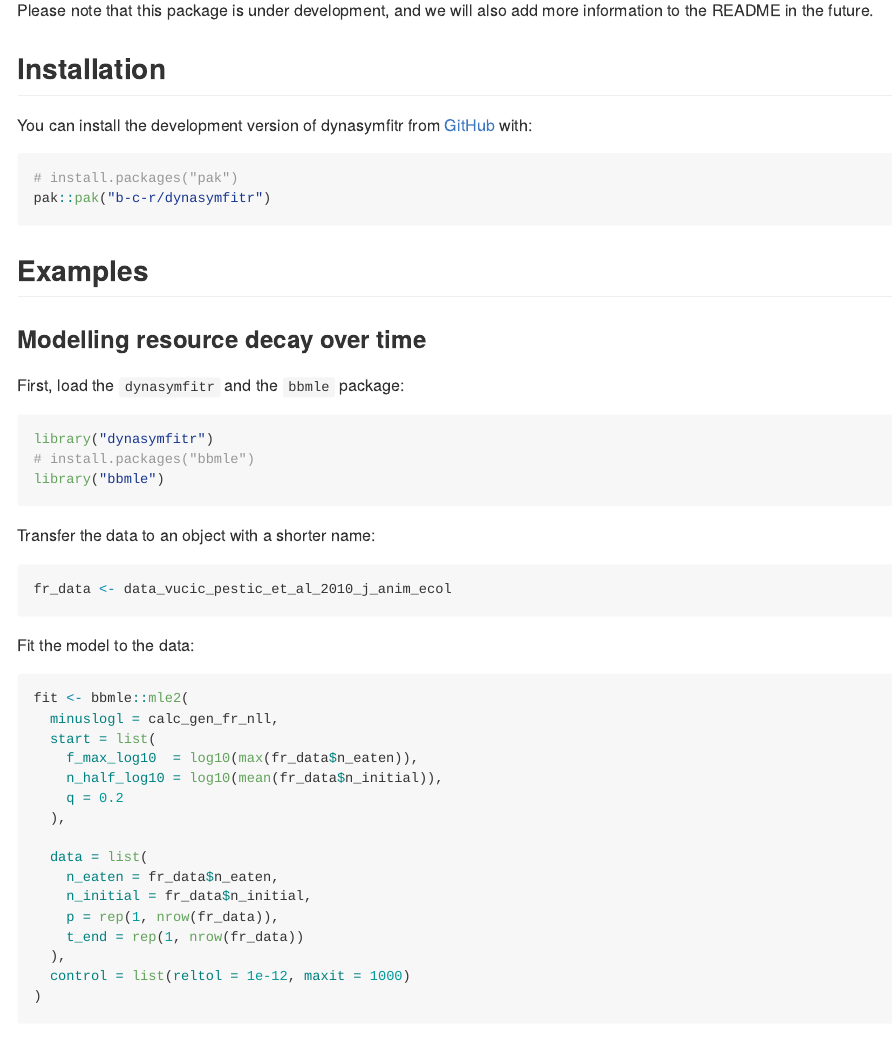
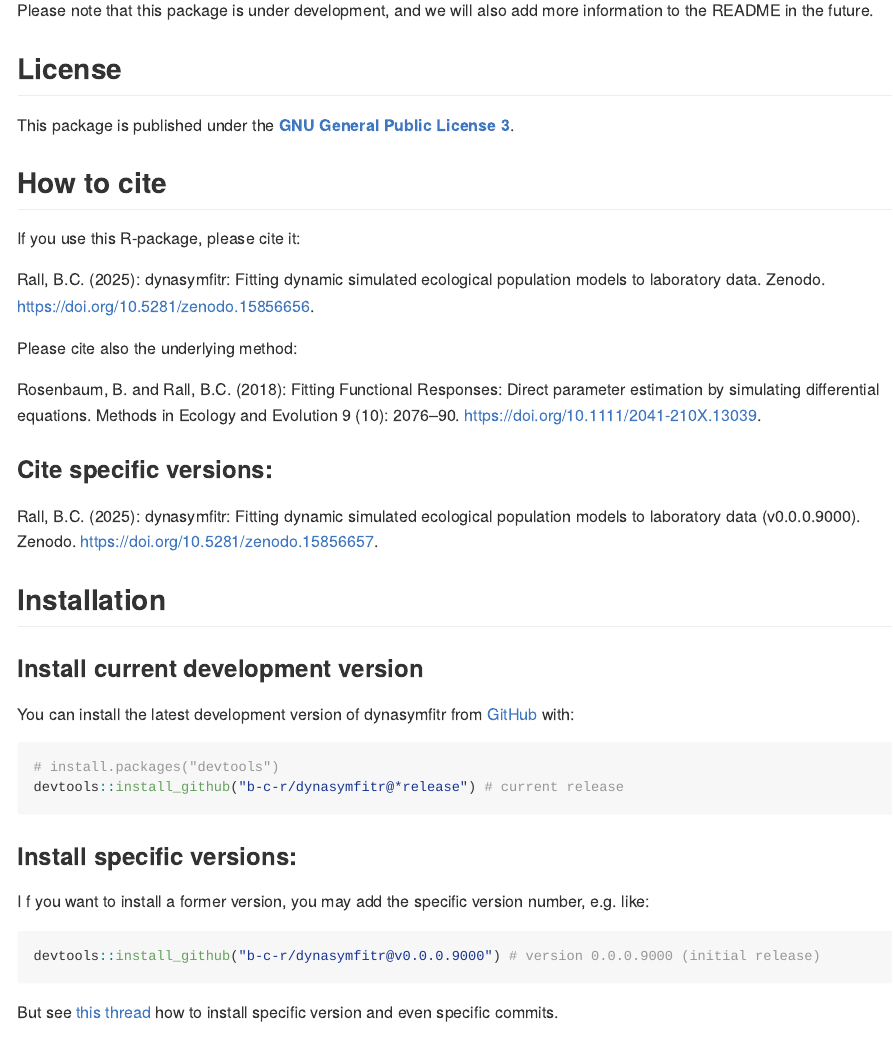
Before and after one commit to b-c-r/dynasymfitr, an R Markdown document (README.Rmd): the page in a window 1100 px wide, from 690 px down. Rendered offline with R 4.5, knitr and Pandoc, with nearby package versions; some code elsewhere in the file could not run offline.

Commit message:
Update README

````diff
--- a/README.Rmd
+++ b/README.Rmd
@@ -18,24 +18,53 @@
 ## Overview
 
 <!-- badges: start -->
+
 <!-- badges: end -->
 
 The goal of `dynasymfitr` is to provide a set of functions to analyze laboratory species interaction experiments in a way that the parameter estimates can be seamlessly integrated into theoretical/computational eco-evo projects. `dynasymfitr` will be developed within the DFG-funded research unit 5726, [DynaSym](https://www.dynasym.uni-konstanz.de/), but is not limited to it.
 
-Estimating density-dependent species interactions is not trivial. The possibly most prominent example is the density-dependent feeding rate, also known as functional response [@Holling1959CharacteristicsSimpleTypes]. Feeding is a temporal process, which requires that the functional response model be modeled as a differential equation describing the decay of the resource over time [@RosenbaumRall2018FittingFunctionalResponses]. While a so-called analytical solution exists for the classical hyperbolic type II functional response [@Royama1971ComparativeStudyModels; @Rogers1972RandomSearchInsect; @Bolker2008EcologicalModelsData], the differential equations of other functional response types need to be solved numerically while being fitted to data [@RosenbaumRall2018FittingFunctionalResponses] to avoid biases in the parameter evaluation.
-In addition to the above-mentioned problem, if using small organisms such as algae as resources and ciliates as consumers, even in short-term experiments these critters may grow or decline in population size (i.e., the numerical response) due to death and reproduction. This issue would add even more bias to the estimated parameters. However, by simulating the dynamics of resources and consumers explicitly, these biases can be corrected [@RosenbaumRall2018FittingFunctionalResponses].
-[DynaSym](https://www.dynasym.uni-konstanz.de/) researchers will predominantly work in aquatic planktonic environments to detect the strength and sign of symbiotic species interactions [@BecksEtAl2025EmergentFeedbackSymbiosis]. Therefore, we will not only add models describing species interactions as mentioned above, but also widely used nutrient uptake models [@Tilman1977ResourceCompetitionPlankton; @HuismanWeissing1999BiodiversityPlanktonSpecies; @Brose2008ComplexFoodWebs; @ZhangBecks2024MechanisticRulesSpecies].
+Estimating density-dependent species interactions is not trivial. The possibly most prominent example is the density-dependent feeding rate, also known as functional response [@Holling1959CharacteristicsSimpleTypes]. Feeding is a temporal process, which requires that the functional response model be modeled as a differential equation describing the decay of the resource over time [@RosenbaumRall2018FittingFunctionalResponses]. While a so-called analytical solution exists for the classical hyperbolic type II functional response [@Royama1971ComparativeStudyModels; @Rogers1972RandomSearchInsect; @Bolker2008EcologicalModelsData], the differential equations of other functional response types need to be solved numerically while being fitted to data [@RosenbaumRall2018FittingFunctionalResponses] to avoid biases in the parameter evaluation. In addition to the above-mentioned problem, if using small organisms such as algae as resources and ciliates as consumers, even in short-term experiments these critters may grow or decline in population size (i.e., the numerical response) due to death and reproduction. This issue would add even more bias to the estimated parameters. However, by simulating the dynamics of resources and consumers explicitly, these biases can be corrected [@RosenbaumRall2018FittingFunctionalResponses]. [DynaSym](https://www.dynasym.uni-konstanz.de/) researchers will predominantly work in aquatic planktonic environments to detect the strength and sign of symbiotic species interactions [@BecksEtAl2025EmergentFeedbackSymbiosis]. Therefore, we will not only add models describing species interactions as mentioned above, but also widely used nutrient uptake models [@Tilman1977ResourceCompetitionPlankton; @HuismanWeissing1999BiodiversityPlanktonSpecies; @Brose2008ComplexFoodWebs; @ZhangBecks2024MechanisticRulesSpecies].
 
 Please note that this package is under development, and we will also add more information to the README in the future.
 
+## License
+
+This package is published under the [**GNU General Public License 3**](https://www.gnu.org/licenses/gpl-3.0.html).
+
+## How to cite
+
+If you use this R-package, please cite it:
+
+Rall, B.C. (2025): dynasymfitr: Fitting dynamic simulated ecological population models to laboratory data. Zenodo. <https://doi.org/10.5281/zenodo.15856656>.
+
+Please cite also the underlying method:
+
+Rosenbaum, B. and Rall, B.C. (2018): Fitting Functional Responses: Direct parameter estimation by simulating differential equations. Methods in Ecology and Evolution 9 (10): 2076–90. <https://doi.org/10.1111/2041-210X.13039>.
+
+### Cite specific versions:
+
+Rall, B.C. (2025): dynasymfitr: Fitting dynamic simulated ecological population models to laboratory data (v0.0.0.9000). Zenodo. <https://doi.org/10.5281/zenodo.15856657>.
+
 ## Installation
 
-You can install the development version of dynasymfitr from [GitHub](https://github.com/) with:
+### Install current development version
+
+You can install the latest development version of dynasymfitr from [GitHub](https://github.com/) with:
 
 ``` r
-# install.packages("pak")
-pak::pak("b-c-r/dynasymfitr")
+# install.packages("devtools")
+devtools::install_github("b-c-r/dynasymfitr@*release") # current release
 ```
+
+### Install specific versions:
+
+I f you want to install a former version, you may add the specific version number, e.g. like:
+
+``` r
+devtools::install_github("b-c-r/dynasymfitr@v0.0.0.9000") # version 0.0.0.9000 (initial release)
+```
+
+But see [this thread](https://stackoverflow.com/questions/40179493/r-how-can-i-install-a-specific-release-by-install-github) how to install specific version and even specific commits.
 
 ## Examples
 
````
Also changed, not shown: README.md, README.Rmd (1 more changed lines).
